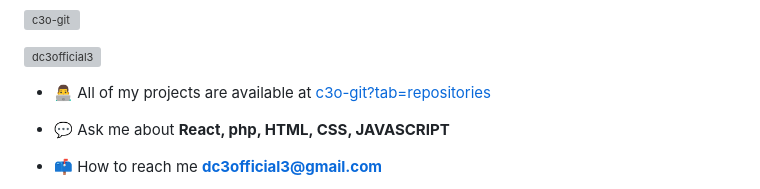
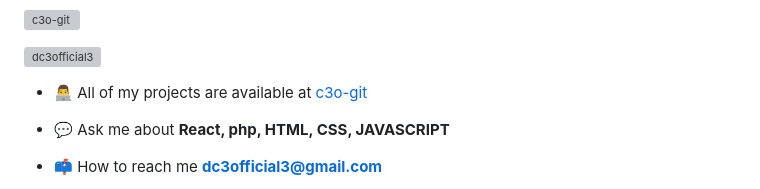
Before and after one commit to c3o-git/c3o-git, a Markdown page: README.md, the part around the change. GitHub-like rendering; grey boxes are pictures that could not be loaded.

```diff
--- a/README.md
+++ b/README.md
@@ -5,7 +5,7 @@
 
 <p align="left"> <a href="https://twitter.com/dc3official3" target="blank"><img src="https://img.shields.io/twitter/follow/dc3official3?logo=twitter&style=for-the-badge" alt="dc3official3" /></a> </p>
 
-- 👨‍💻 All of my projects are available at [c3o-git?tab=repositories](c3o-git?tab=repositories)
+- 👨‍💻 All of my projects are available at [c3o-git](https://github.com/c3o-git?tab=repositories)
 
 - 💬 Ask me about **React, php, HTML, CSS, JAVASCRIPT**
 
```
